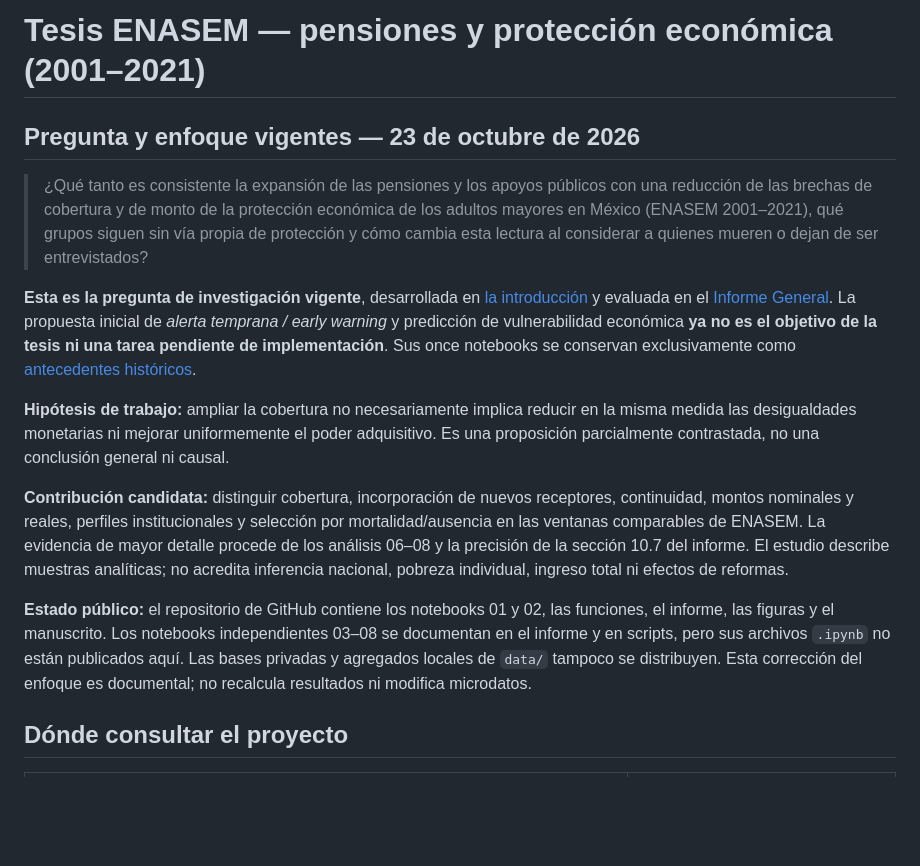
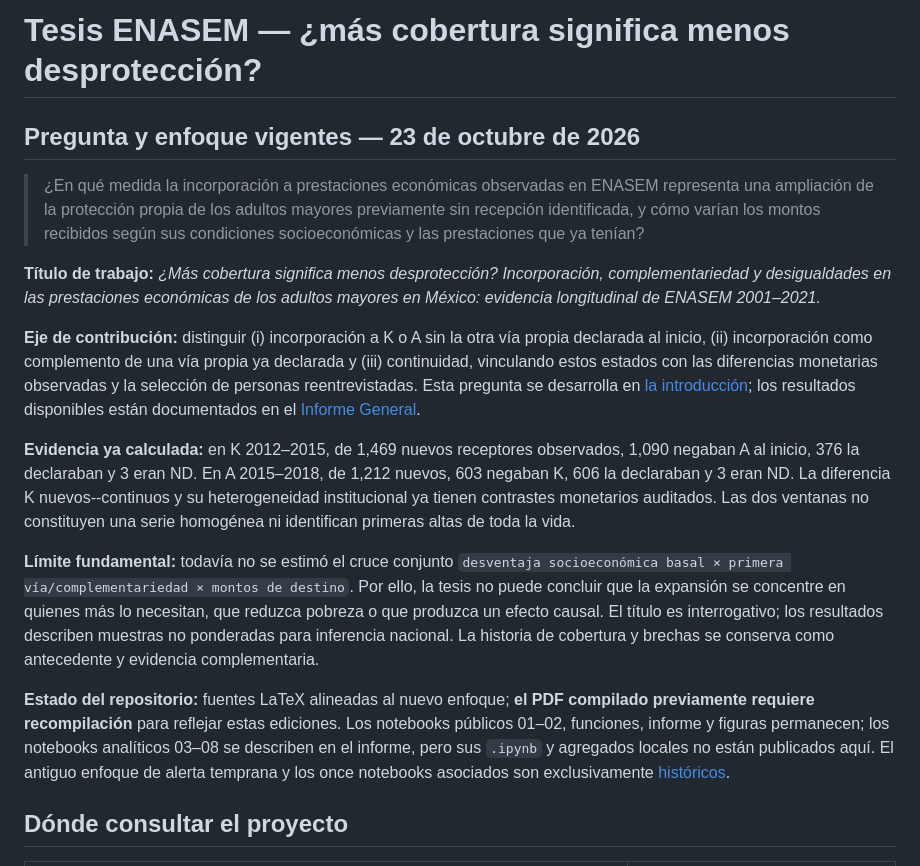
Before and after one commit to Andrea-HH/tesis, a Markdown page: README.md, the part around the change. Rendered like a GitHub page; blank space fills up the shorter version.

Commit message:
tesis: pregunta de focalización observada y estado honesto del PDF

```diff
--- a/README.md
+++ b/README.md
@@ -1,16 +1,18 @@
-# Tesis ENASEM — pensiones y protección económica (2001–2021)
+# Tesis ENASEM — ¿más cobertura significa menos desprotección?
 
 ## Pregunta y enfoque vigentes — 23 de octubre de 2026
 
-> ¿Qué tanto es consistente la expansión de las pensiones y los apoyos públicos con una reducción de las brechas de cobertura y de monto de la protección económica de los adultos mayores en México (ENASEM 2001–2021), qué grupos siguen sin vía propia de protección y cómo cambia esta lectura al considerar a quienes mueren o dejan de ser entrevistados?
+> ¿En qué medida la incorporación a prestaciones económicas observadas en ENASEM representa una ampliación de la protección propia de los adultos mayores previamente sin recepción identificada, y cómo varían los montos recibidos según sus condiciones socioeconómicas y las prestaciones que ya tenían?
 
-**Esta es la pregunta de investigación vigente**, desarrollada en [la introducción](manuscrito/capitulos/01_introduccion.tex) y evaluada en el [Informe General](resultados/INFORME_GENERAL.md). La propuesta inicial de *alerta temprana / early warning* y predicción de vulnerabilidad económica **ya no es el objetivo de la tesis ni una tarea pendiente de implementación**. Sus once notebooks se conservan exclusivamente como [antecedentes históricos](investigacion/notas/notebooks_historicos/README.md).
+**Título de trabajo:** *¿Más cobertura significa menos desprotección? Incorporación, complementariedad y desigualdades en las prestaciones económicas de los adultos mayores en México: evidencia longitudinal de ENASEM 2001–2021.*
 
-**Hipótesis de trabajo:** ampliar la cobertura no necesariamente implica reducir en la misma medida las desigualdades monetarias ni mejorar uniformemente el poder adquisitivo. Es una proposición parcialmente contrastada, no una conclusión general ni causal.
+**Eje de contribución:** distinguir (i) incorporación a K o A sin la otra vía propia declarada al inicio, (ii) incorporación como complemento de una vía propia ya declarada y (iii) continuidad, vinculando estos estados con las diferencias monetarias observadas y la selección de personas reentrevistadas. Esta pregunta se desarrolla en [la introducción](manuscrito/capitulos/01_introduccion.tex); los resultados disponibles están documentados en el [Informe General](resultados/INFORME_GENERAL.md).
 
-**Contribución candidata:** distinguir cobertura, incorporación de nuevos receptores, continuidad, montos nominales y reales, perfiles institucionales y selección por mortalidad/ausencia en las ventanas comparables de ENASEM. La evidencia de mayor detalle procede de los análisis 06–08 y la precisión de la sección 10.7 del informe. El estudio describe muestras analíticas; no acredita inferencia nacional, pobreza individual, ingreso total ni efectos de reformas.
+**Evidencia ya calculada:** en K 2012–2015, de 1,469 nuevos receptores observados, 1,090 negaban A al inicio, 376 la declaraban y 3 eran ND. En A 2015–2018, de 1,212 nuevos, 603 negaban K, 606 la declaraban y 3 eran ND. La diferencia K nuevos--continuos y su heterogeneidad institucional ya tienen contrastes monetarios auditados. Las dos ventanas no constituyen una serie homogénea ni identifican primeras altas de toda la vida.
 
-**Estado público:** el repositorio de GitHub contiene los notebooks 01 y 02, las funciones, el informe, las figuras y el manuscrito. Los notebooks independientes 03–08 se documentan en el informe y en scripts, pero sus archivos `.ipynb` no están publicados aquí. Las bases privadas y agregados locales de `data/` tampoco se distribuyen. Esta corrección del enfoque es documental; no recalcula resultados ni modifica microdatos.
+**Límite fundamental:** todavía no se estimó el cruce conjunto `desventaja socioeconómica basal × primera vía/complementariedad × montos de destino`. Por ello, la tesis no puede concluir que la expansión se concentre en quienes más lo necesitan, que reduzca pobreza o que produzca un efecto causal. El título es interrogativo; los resultados describen muestras no ponderadas para inferencia nacional. La historia de cobertura y brechas se conserva como antecedente y evidencia complementaria.
+
+**Estado del repositorio:** fuentes LaTeX alineadas al nuevo enfoque; **el PDF compilado previamente requiere recompilación** para reflejar estas ediciones. Los notebooks públicos 01–02, funciones, informe y figuras permanecen; los notebooks analíticos 03–08 se describen en el informe, pero sus `.ipynb` y agregados locales no están publicados aquí. El antiguo enfoque de alerta temprana y los once notebooks asociados son exclusivamente [históricos](investigacion/notas/notebooks_historicos/README.md).
 
 ## Dónde consultar el proyecto
 
```
